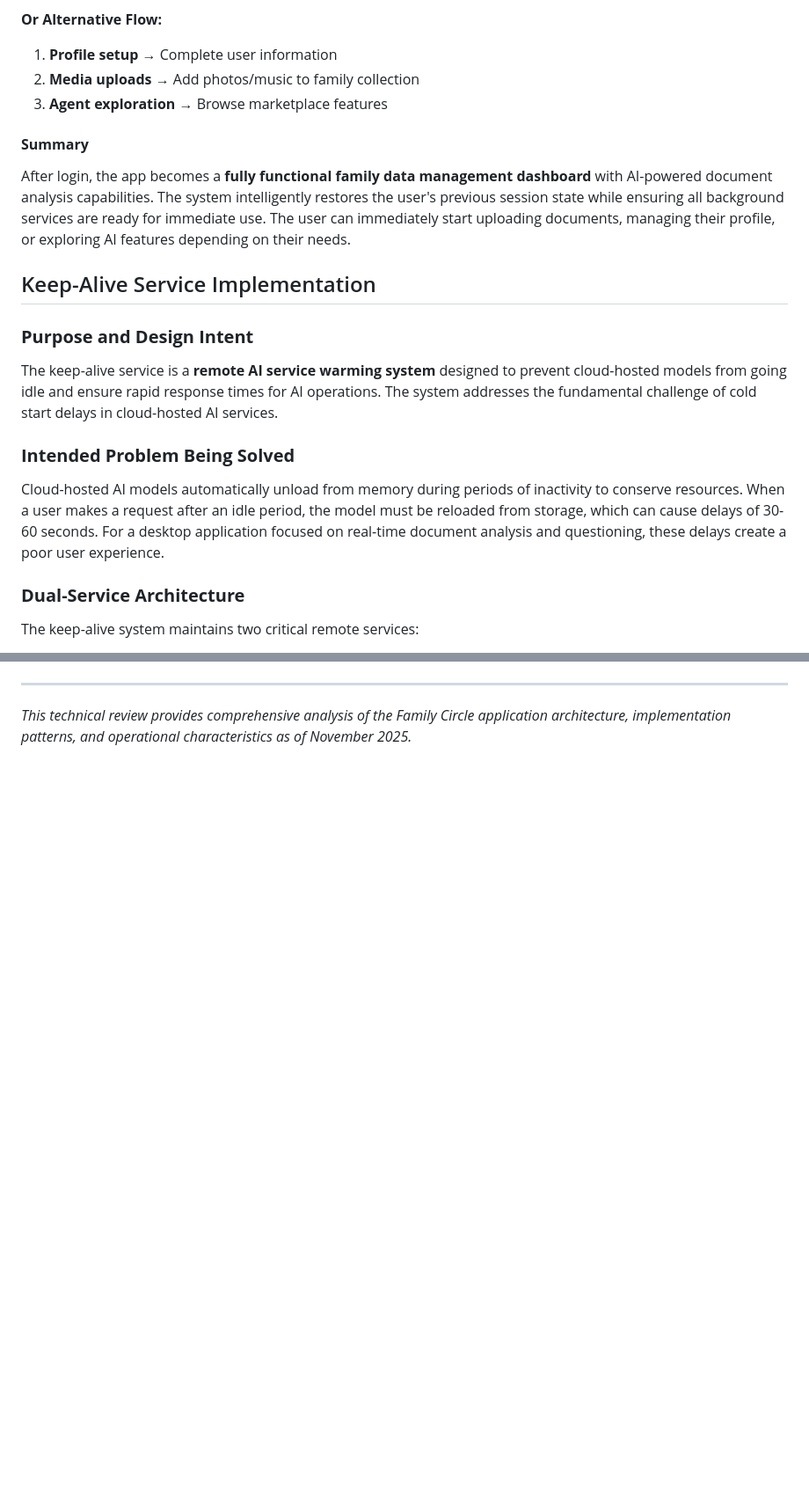
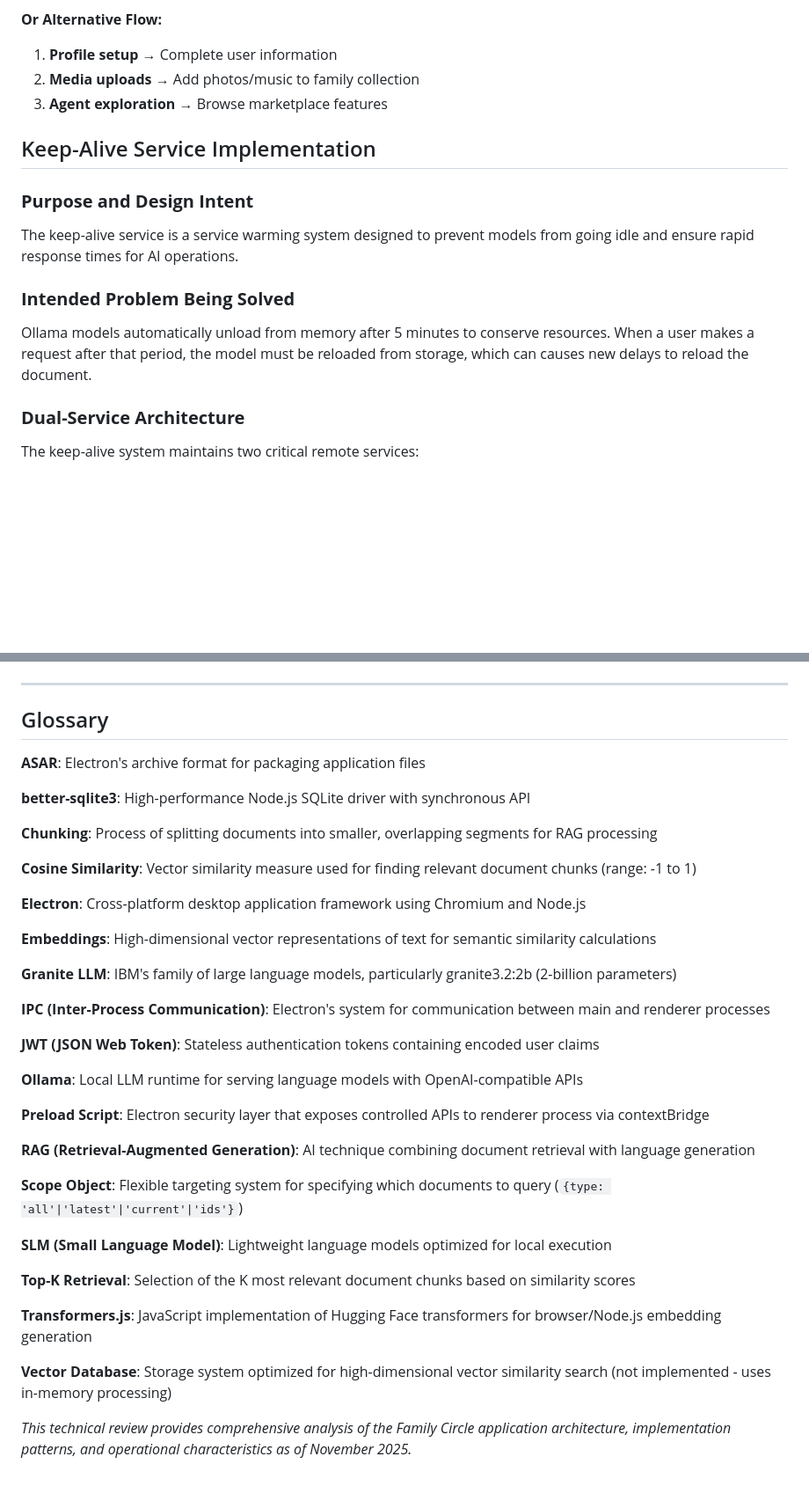
Before and after one commit to LyaziMarvin/family, a Markdown page: TECHNICAL_REVIEW.md, 2 parts joined by grey strips. Shown: that part at 88% size. Rendered like a GitHub page; blank space fills up the shorter version.

```diff
--- a/TECHNICAL_REVIEW.md
+++ b/TECHNICAL_REVIEW.md
@@ -1189,19 +1151,15 @@ When login is successful:
 2. **Media uploads** → Add photos/music to family collection
 3. **Agent exploration** → Browse marketplace features
 
-#### **Summary**
-
-After login, the app becomes a **fully functional family data management dashboard** with AI-powered document analysis capabilities. The system intelligently restores the user's previous session state while ensuring all background services are ready for immediate use. The user can immediately start uploading documents, managing their profile, or exploring AI features depending on their needs.
-
 ## Keep-Alive Service Implementation
 
 ### **Purpose and Design Intent**
 
-The keep-alive service is a **remote AI service warming system** designed to prevent cloud-hosted models from going idle and ensure rapid response times for AI operations. The system addresses the fundamental challenge of cold start delays in cloud-hosted AI services.
+The keep-alive service is a service warming system designed to prevent models from going idle and ensure rapid response times for AI operations.
 
 ### **Intended Problem Being Solved**
 
-Cloud-hosted AI models automatically unload from memory during periods of inactivity to conserve resources. When a user makes a request after an idle period, the model must be reloaded from storage, which can cause delays of 30-60 seconds. For a desktop application focused on real-time document analysis and questioning, these delays create a poor user experience.
+Ollama models automatically unload from memory after 5 minutes to conserve resources. When a user makes a request after that period, the model must be reloaded from storage, which can causes new delays to reload the document.
 
 ### **Dual-Service Architecture**
 
@@ -1272,4 +1250,40 @@ This implementation ensures that the Family Circle application provides **consis
 
 ---
 
+## Glossary
+
+**ASAR**: Electron's archive format for packaging application files
+
+**better-sqlite3**: High-performance Node.js SQLite driver with synchronous API
+
+**Chunking**: Process of splitting documents into smaller, overlapping segments for RAG processing
+
+**Cosine Similarity**: Vector similarity measure used for finding relevant document chunks (range: -1 to 1)
+
+**Electron**: Cross-platform desktop application framework using Chromium and Node.js
+
+**Embeddings**: High-dimensional vector representations of text for semantic similarity calculations
+
+**Granite LLM**: IBM's family of large language models, particularly granite3.2:2b (2-billion parameters)
+
+**IPC (Inter-Process Communication)**: Electron's system for communication between main and renderer processes
+
+**JWT (JSON Web Token)**: Stateless authentication tokens containing encoded user claims
+
+**Ollama**: Local LLM runtime for serving language models with OpenAI-compatible APIs
+
+**Preload Script**: Electron security layer that exposes controlled APIs to renderer process via contextBridge
+
+**RAG (Retrieval-Augmented Generation)**: AI technique combining document retrieval with language generation
+
+**Scope Object**: Flexible targeting system for specifying which documents to query (`{type: 'all'|'latest'|'current'|'ids'}`)
+
+**SLM (Small Language Model)**: Lightweight language models optimized for local execution
+
+**Top-K Retrieval**: Selection of the K most relevant document chunks based on similarity scores
+
+**Transformers.js**: JavaScript implementation of Hugging Face transformers for browser/Node.js embedding generation
+
+**Vector Database**: Storage system optimized for high-dimensional vector similarity search (not implemented - uses in-memory processing)
+
 *This technical review provides comprehensive analysis of the Family Circle application architecture, implementation patterns, and operational characteristics as of November 2025.*
```
Also changed, not shown: other parts of TECHNICAL_REVIEW.md (+50 -68 lines).
